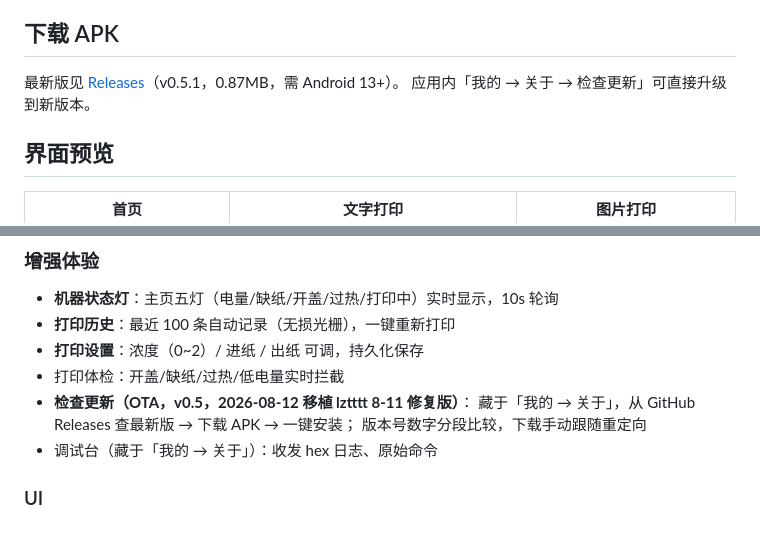
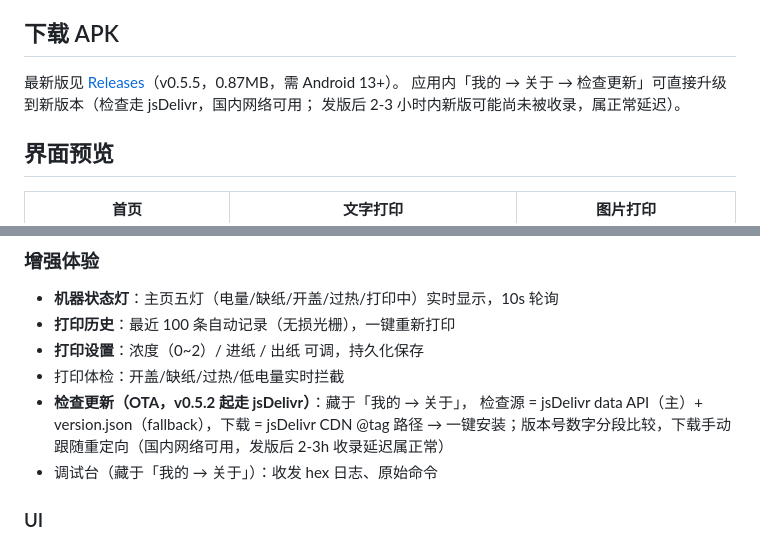
Before and after one commit to kikyang/qring-print-android, a Markdown page: README.md, 2 parts joined by grey strips. Drawn GitHub-style.

Commit message:
README: 版本号同步 v0.5.5 + OTA 走 jsDelivr 说明更新
Co-Authored-By: Claude <noreply@anthropic.com>

```diff
--- a/README.md
+++ b/README.md
@@ -18,8 +18,9 @@
 
 ## 下载 APK
 
-最新版见 [Releases](https://github.com/kikyang/qring-print-android/releases)（v0.5.1，0.87MB，需 Android 13+）。
-应用内「我的 → 关于 → 检查更新」可直接升级到新版本。
+最新版见 [Releases](https://github.com/kikyang/qring-print-android/releases)（v0.5.5，0.87MB，需 Android 13+）。
+应用内「我的 → 关于 → 检查更新」可直接升级到新版本（检查走 jsDelivr，国内网络可用；
+发版后 2-3 小时内新版可能尚未被收录，属正常延迟）。
 
 ## 界面预览
 
@@ -61,9 +62,9 @@
 - **打印历史**：最近 100 条自动记录（无损光栅），一键重新打印
 - **打印设置**：浓度（0~2）/ 进纸 / 出纸 可调，持久化保存
 - 打印体检：开盖/缺纸/过热/低电量实时拦截
-- **检查更新（OTA，v0.5，2026-08-12 移植 lztttt 8-11 修复版）**：
-  藏于「我的 → 关于」，从 GitHub Releases 查最新版 → 下载 APK → 一键安装；
-  版本号数字分段比较，下载手动跟随重定向
+- **检查更新（OTA，v0.5.2 起走 jsDelivr）**：藏于「我的 → 关于」，
+  检查源 = jsDelivr data API（主）+ version.json（fallback），下载 = jsDelivr CDN @tag 路径
+  → 一键安装；版本号数字分段比较，下载手动跟随重定向（国内网络可用，发版后 2-3h 收录延迟属正常）
 - 调试台（藏于「我的 → 关于」）：收发 hex 日志、原始命令
 
 ### UI
```
